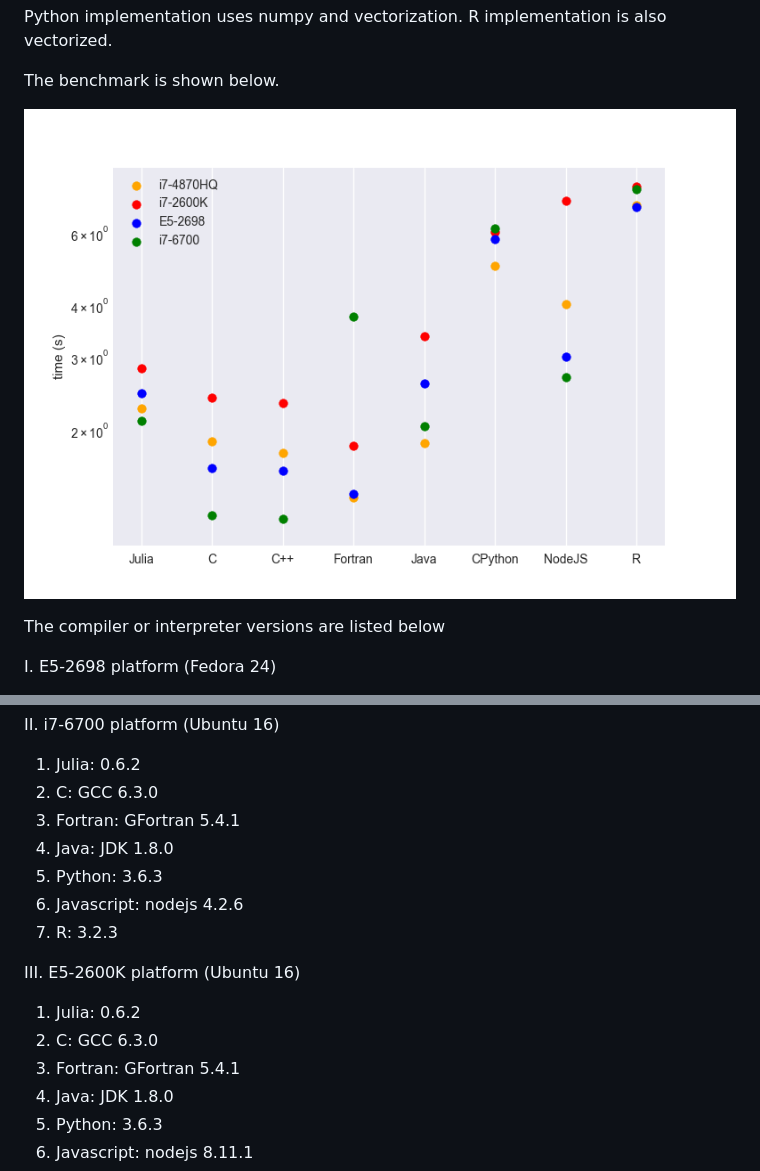
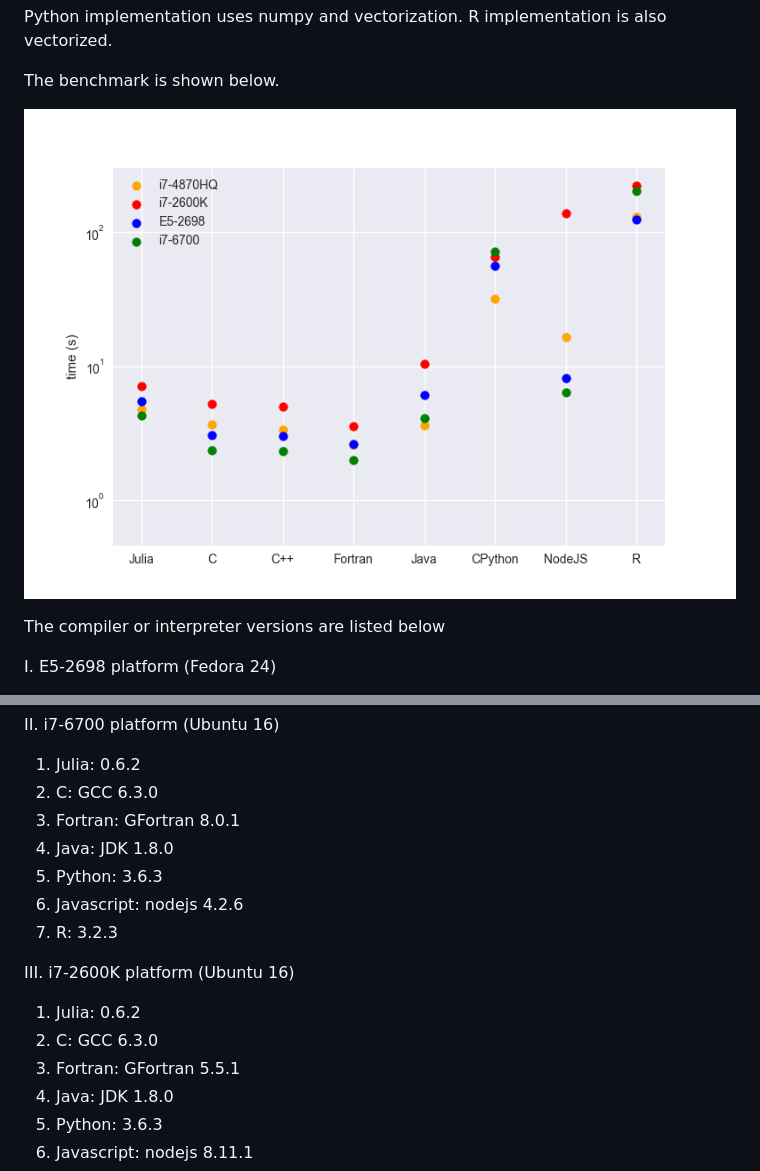
Before and after one commit to zhangyaqi1989/Benchmark-for-Different-Programming-Language, a Markdown page: README.md, 2 parts joined by grey strips. GitHub-like rendering; pictures changed too: images/fig-1.png.

```diff
--- a/README.md
+++ b/README.md
@@ -49,17 +49,17 @@ II. i7-6700 platform (Ubuntu 16)
 
 1. Julia: 0.6.2
 2. C: GCC 6.3.0
-3. Fortran: GFortran 5.4.1
+3. Fortran: GFortran 8.0.1
 4. Java: JDK 1.8.0
 5. Python: 3.6.3
 6. Javascript: nodejs 4.2.6
 7. R: 3.2.3
 
-III. E5-2600K platform (Ubuntu 16)
+III. i7-2600K platform (Ubuntu 16)
 
 1. Julia: 0.6.2
 2. C: GCC 6.3.0
-3. Fortran: GFortran 5.4.1
+3. Fortran: GFortran 5.5.1
 4. Java: JDK 1.8.0
 5. Python: 3.6.3
 6. Javascript: nodejs 8.11.1
```
Also changed, not shown: 1 other file.
